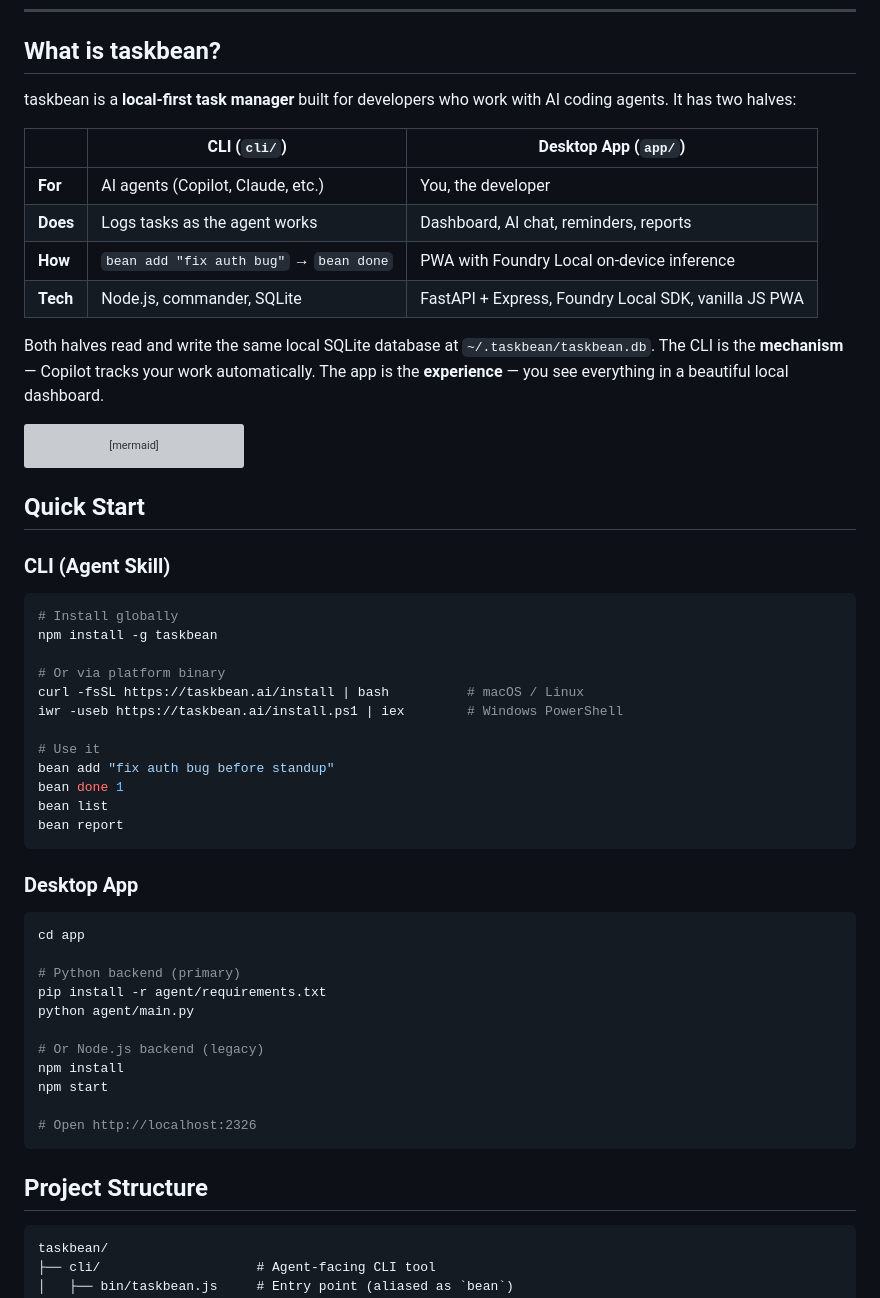
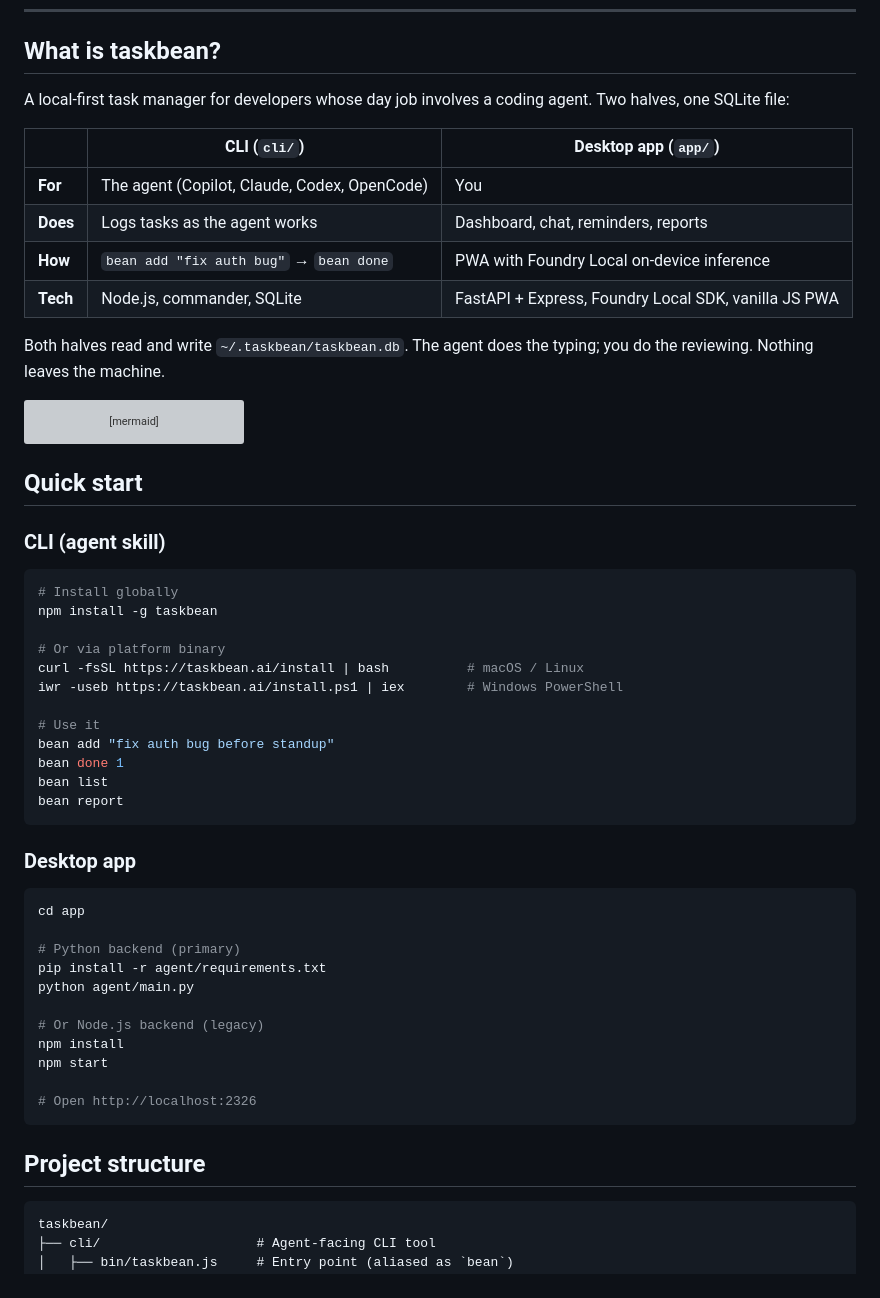
Before and after one commit to taskbean/taskbean, a Markdown page: README.md, the part around one of its changes. Rendered like a GitHub page; grey boxes are pictures that could not be loaded.

````diff
--- a/README.md
+++ b/README.md
@@ -21,16 +21,16 @@
 
 ## What is taskbean?
 
-taskbean is a **local-first task manager** built for developers who work with AI coding agents. It has two halves:
+A local-first task manager for developers whose day job involves a coding agent. Two halves, one SQLite file:
 
-| | CLI (`cli/`) | Desktop App (`app/`) |
+| | CLI (`cli/`) | Desktop app (`app/`) |
 |---|---|---|
-| **For** | AI agents (Copilot, Claude, etc.) | You, the developer |
-| **Does** | Logs tasks as the agent works | Dashboard, AI chat, reminders, reports |
+| **For** | The agent (Copilot, Claude, Codex, OpenCode) | You |
+| **Does** | Logs tasks as the agent works | Dashboard, chat, reminders, reports |
 | **How** | `bean add "fix auth bug"` → `bean done` | PWA with Foundry Local on-device inference |
 | **Tech** | Node.js, commander, SQLite | FastAPI + Express, Foundry Local SDK, vanilla JS PWA |
 
-Both halves read and write the same local SQLite database at `~/.taskbean/taskbean.db`. The CLI is the **mechanism** — Copilot tracks your work automatically. The app is the **experience** — you see everything in a beautiful local dashboard.
+Both halves read and write `~/.taskbean/taskbean.db`. The agent does the typing; you do the reviewing. Nothing leaves the machine.
 
 ```mermaid
 flowchart LR
@@ -51,9 +51,9 @@ flowchart LR
     APP <-->|"chat · voice · reminders"| AI
 ```
 
-## Quick Start
+## Quick start
 
-### CLI (Agent Skill)
+### CLI (agent skill)
 
 ```bash
 # Install globally
@@ -70,7 +70,7 @@ bean list
 bean report
 ```
 
-### Desktop App
+### Desktop app
 
 ```bash
 cd app
@@ -86,7 +86,7 @@ npm start
 # Open http://localhost:2326
 ```
 
-## Project Structure
+## Project structure
 
 ```
 taskbean/
````
Also changed, not shown: other parts of README.md (+30 -28 lines).
